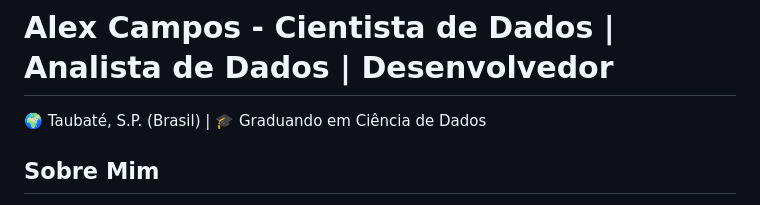
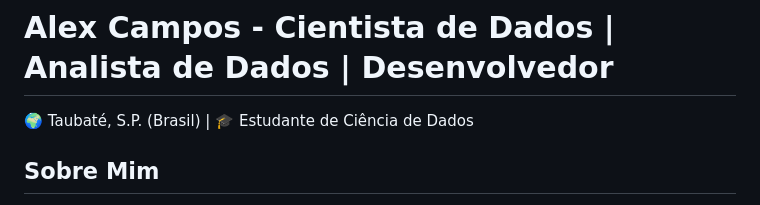
Before and after one commit to alexcamposwd/alexcamposwd, a Markdown page: README.md, the part around the change. GitHub-like rendering.

```diff
--- a/README.md
+++ b/README.md
@@ -1,6 +1,6 @@
 # Alex Campos - Cientista de Dados | Analista de Dados | Desenvolvedor
 
-🌍 Taubaté, S.P. (Brasil) | 🎓 Graduando em Ciência de Dados
+🌍 Taubaté, S.P. (Brasil) | 🎓 Estudante de Ciência de Dados
 
 ## Sobre Mim
 
```
